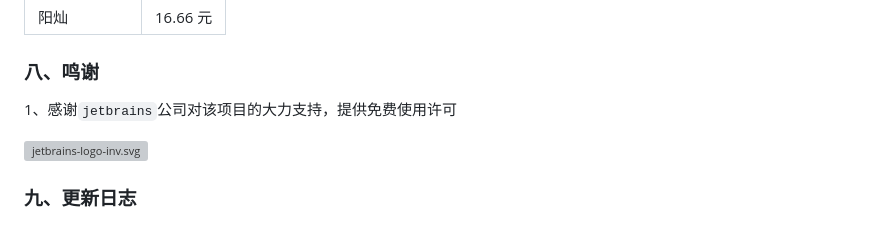
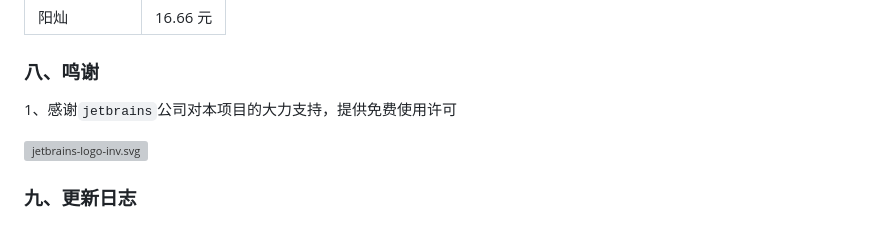
Before and after one commit to bigtian99/mybatis-flex-code-gen, a Markdown page: README.md, the part around the change. Rendered like a GitHub page; grey boxes are pictures that could not be loaded.

```diff
--- a/README.md
+++ b/README.md
@@ -81,7 +81,7 @@
 | 阳灿    | 16.66 元  |
 
 ### 八、鸣谢
-1、感谢`jetbrains`公司对该项目的大力支持，提供免费使用许可
+1、感谢`jetbrains`公司对本项目的大力支持，提供免费使用许可
 
 <img src="docs/assets/jetbrains.svg" alt="jetbrains-logo-inv.svg" style="height:125px;" />
 
```
